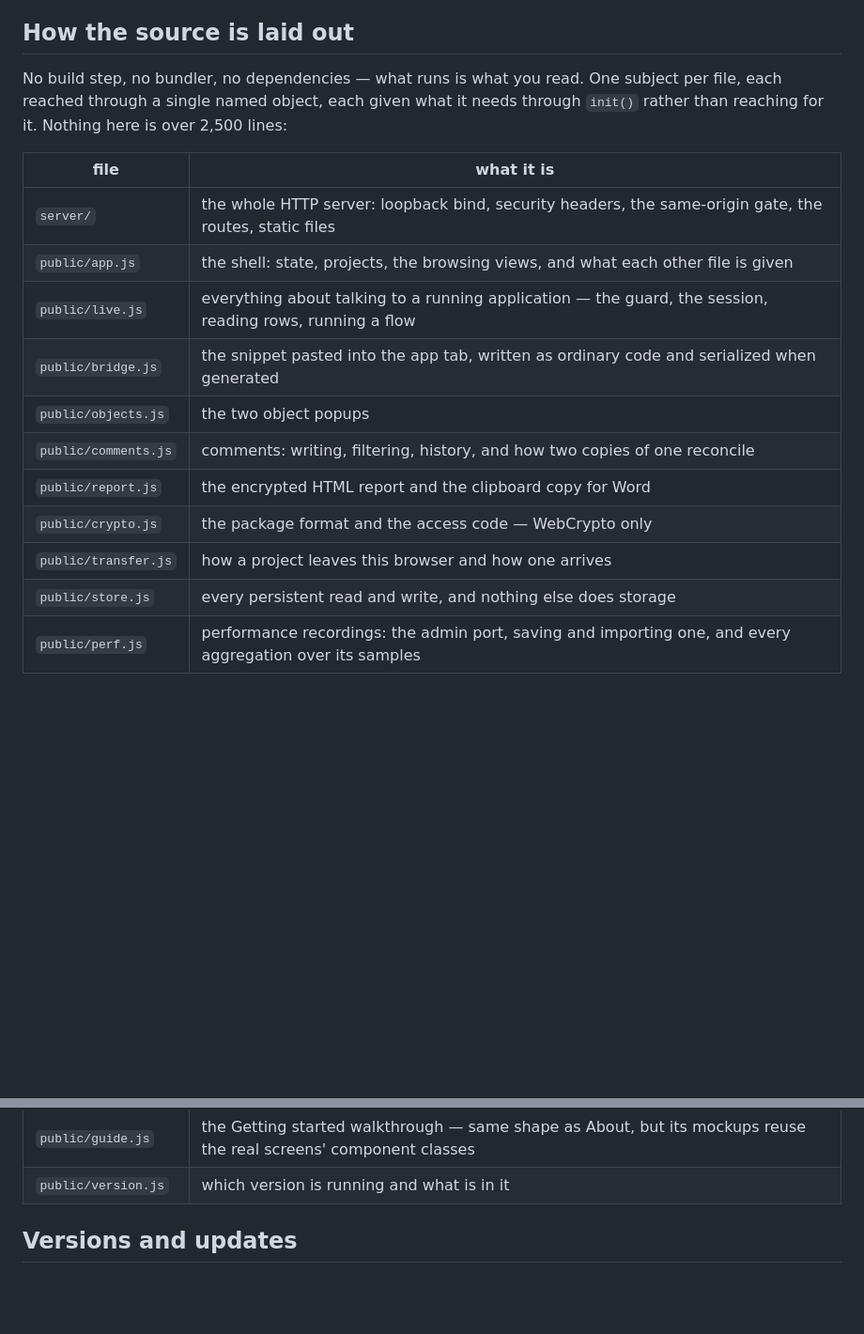
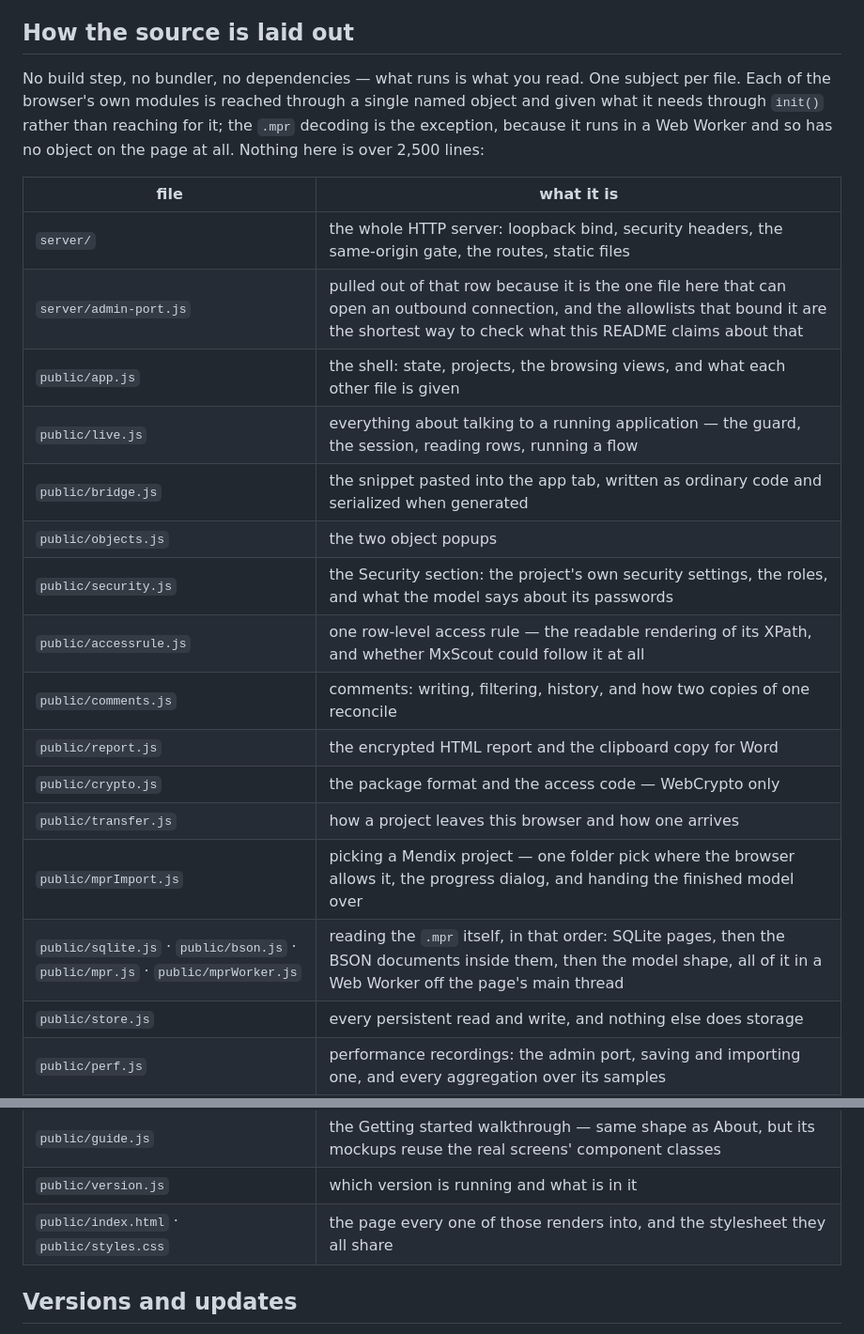
Before and after one commit to ksiejek/mxscout, a Markdown page: README.md, 2 parts joined by grey strips. Shown at 94% size. Drawn GitHub-style; blank space fills up the shorter version.

Commit message:
Name every browser file in the README's source table
The table listed sixteen rows and left out mpr.js at 1,186 lines,
mprImport.js at 717 and security.js at 651 — each larger than several files
that were listed, which makes their absence an oversight rather than
curation. In a README whose argument is "what runs is what you read", a
reader cannot read what the map does not mention.

Twenty-two rows now, and every public/ file is named. accessrule.js,
security.js and mprImport.js get their own rows because each is a subject
reached through its own window.Mx object. The .mpr decoding chain gets one
shared row in pipeline order — sqlite, bson, mpr, mprWorker — because none of
them has an object on the page, the same reason server/ is collapsed.

server/admin-port.js is pulled out of that server/ row onto its own. It is the
only file here that can open an outbound connection, so a reader checking what
this README claims about that should not have to go looking for it.

The sentence above the table said each file is "reached through a single named
object", which stopped being true of the table the moment it included
styles.css, index.html and a worker. It now names that exception instead of
glossing it. "Nothing here is over 2,500 lines" survives the additions:
styles.css is 2,442 and app.js, still the largest, is 2,460.

691 passed.

Co-Authored-By: Claude Opus 5 <noreply@anthropic.com>

```diff
--- a/README.md
+++ b/README.md
@@ -370,21 +370,27 @@ Anything else makes it worthless to the person reading it.
 ## How the source is laid out
 
 No build step, no bundler, no dependencies — what runs is what you read. One
-subject per file, each reached through a single named object, each given what
-it needs through `init()` rather than reaching for it. Nothing here is over
-2,500 lines:
+subject per file. Each of the browser's own modules is reached through a single
+named object and given what it needs through `init()` rather than reaching for
+it; the `.mpr` decoding is the exception, because it runs in a Web Worker and
+so has no object on the page at all. Nothing here is over 2,500 lines:
 
 | file | what it is |
 | --- | --- |
 | `server/` | the whole HTTP server: loopback bind, security headers, the same-origin gate, the routes, static files |
+| `server/admin-port.js` | pulled out of that row because it is the one file here that can open an outbound connection, and the allowlists that bound it are the shortest way to check what this README claims about that |
 | `public/app.js` | the shell: state, projects, the browsing views, and what each other file is given |
 | `public/live.js` | everything about talking to a running application — the guard, the session, reading rows, running a flow |
 | `public/bridge.js` | the snippet pasted into the app tab, written as ordinary code and serialized when generated |
 | `public/objects.js` | the two object popups |
+| `public/security.js` | the Security section: the project's own security settings, the roles, and what the model says about its passwords |
+| `public/accessrule.js` | one row-level access rule — the readable rendering of its XPath, and whether MxScout could follow it at all |
 | `public/comments.js` | comments: writing, filtering, history, and how two copies of one reconcile |
 | `public/report.js` | the encrypted HTML report and the clipboard copy for Word |
 | `public/crypto.js` | the package format and the access code — WebCrypto only |
 | `public/transfer.js` | how a project leaves this browser and how one arrives |
+| `public/mprImport.js` | picking a Mendix project — one folder pick where the browser allows it, the progress dialog, and handing the finished model over |
+| `public/sqlite.js` · `public/bson.js` · `public/mpr.js` · `public/mprWorker.js` | reading the `.mpr` itself, in that order: SQLite pages, then the BSON documents inside them, then the model shape, all of it in a Web Worker off the page's main thread |
 | `public/store.js` | every persistent read and write, and nothing else does storage |
 | `public/perf.js` | performance recordings: the admin port, saving and importing one, and every aggregation over its samples |
 | `public/timeline.js` | the Timeline view: one time axis, the tracks on it, and the panel for whatever is picked |
@@ -392,6 +398,7 @@ it needs through `init()` rather than reaching for it. Nothing here is over
 | `public/about.js` | the About & security page — data, rendered by one function that only sets text |
 | `public/guide.js` | the Getting started walkthrough — same shape as About, but its mockups reuse the real screens' component classes |
 | `public/version.js` | which version is running and what is in it |
+| `public/index.html` · `public/styles.css` | the page every one of those renders into, and the stylesheet they all share |
 
 ## Versions and updates
 
```
